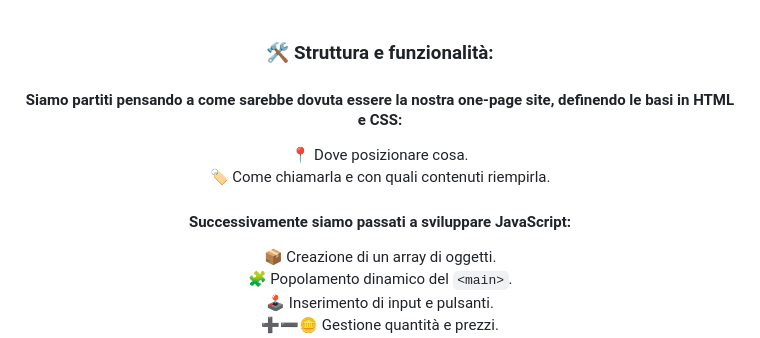
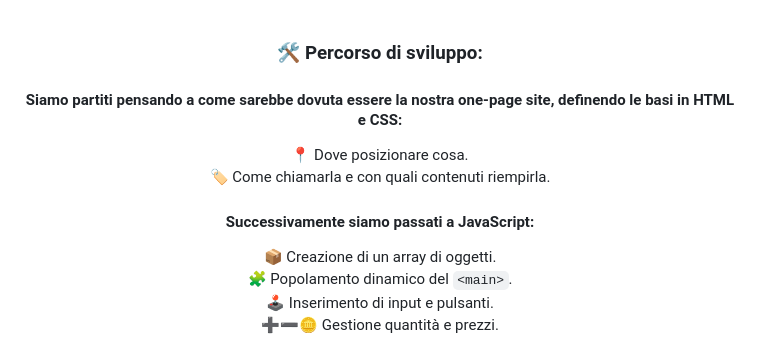
Before and after one commit to FilippoScr/Giugno25-Market3D, a Markdown page: README.md, the part around the change. Drawn GitHub-style.

Commit message:
Obiettivo raggiunto!

```diff
--- a/README.md
+++ b/README.md
@@ -14,13 +14,13 @@ L’esercizio iniziale prevedeva la costruzione di un piccolo marketplace 🏪,
 <br>
 <br>
 
-### 🛠 Struttura e funzionalità:
+### 🛠 Percorso di sviluppo:
 #### Siamo partiti pensando a come sarebbe dovuta essere la nostra one-page site, definendo le basi in HTML e CSS:
 📍 Dove posizionare cosa.
 🏷️ Come chiamarla e con quali contenuti riempirla.
 <br>
 
-#### Successivamente siamo passati a sviluppare JavaScript:
+#### Successivamente siamo passati a JavaScript:
 📦 Creazione di un array di oggetti.
 🧩 Popolamento dinamico del `<main>`.
 🕹️ Inserimento di input e pulsanti.
```
